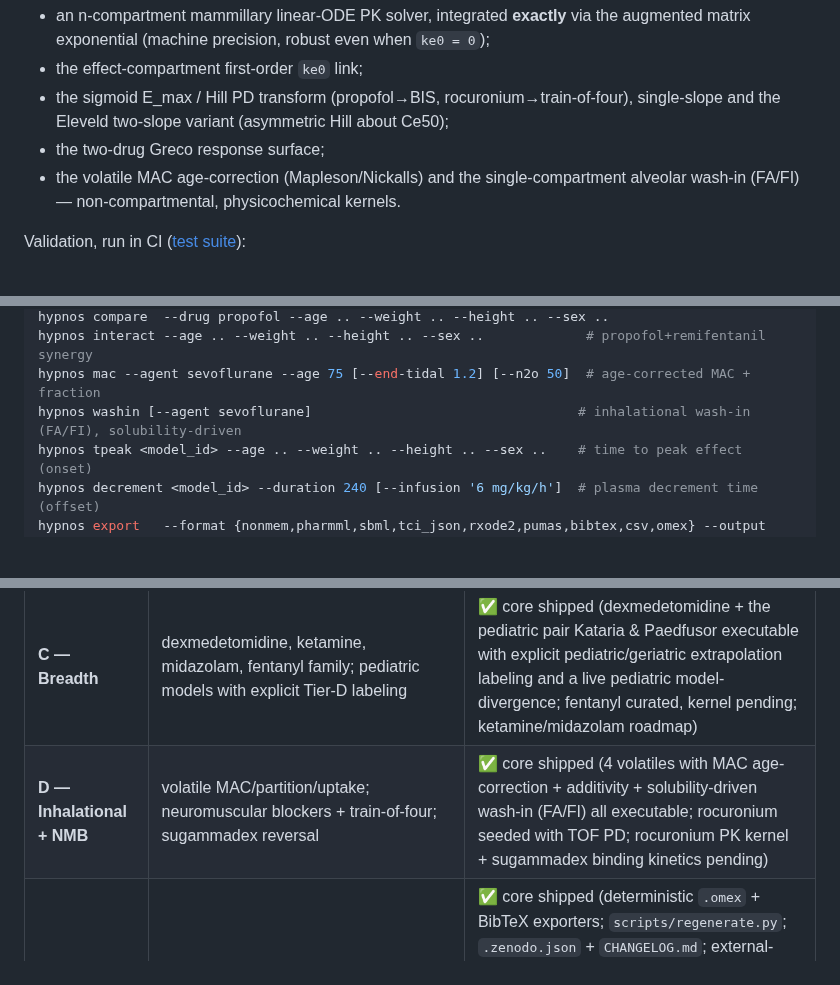
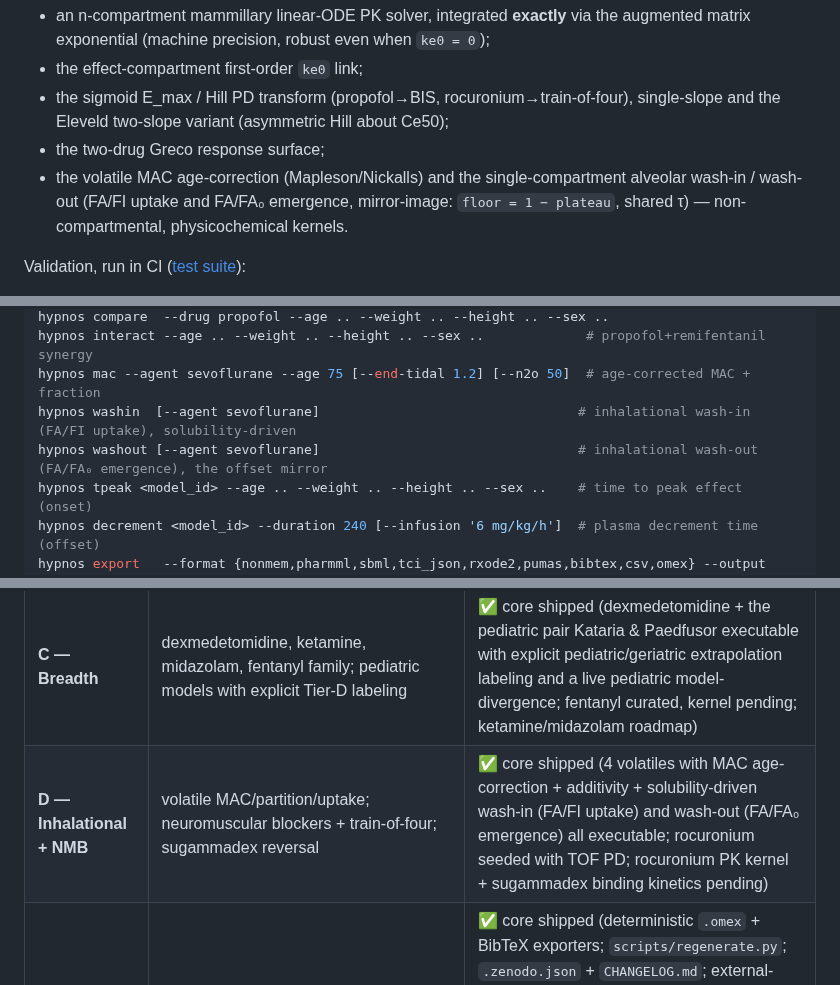
Before and after one commit to clay-good/hypnos, a Markdown page: README.md, 3 parts joined by grey strips. GitHub-like rendering; blank space fills up the shorter version.

```diff
--- a/README.md
+++ b/README.md
@@ -243,7 +262,7 @@ Every model with `kernel.implemented = true` binds to a **pure-NumPy/SciPy refer
 - the effect-compartment first-order `ke0` link;
 - the sigmoid E_max / Hill PD transform (propofol→BIS, rocuronium→train-of-four), single-slope and the Eleveld two-slope variant (asymmetric Hill about Ce50);
 - the two-drug Greco response surface;
-- the volatile MAC age-correction (Mapleson/Nickalls) and the single-compartment alveolar wash-in (FA/FI) — non-compartmental, physicochemical kernels.
+- the volatile MAC age-correction (Mapleson/Nickalls) and the single-compartment alveolar wash-in / wash-out (FA/FI uptake and FA/FA₀ emergence, mirror-image: `floor = 1 − plateau`, shared τ) — non-compartmental, physicochemical kernels.
 
 Validation, run in CI ([test suite](python/tests)):
 
@@ -415,7 +434,8 @@ hypnos simulate <model_id> --age .. --weight .. --height .. --sex .. [--pd <pd_i
 hypnos compare  --drug propofol --age .. --weight .. --height .. --sex ..
 hypnos interact --age .. --weight .. --height .. --sex ..             # propofol+remifentanil synergy
 hypnos mac --agent sevoflurane --age 75 [--end-tidal 1.2] [--n2o 50]  # age-corrected MAC + fraction
-hypnos washin [--agent sevoflurane]                                  # inhalational wash-in (FA/FI), solubility-driven
+hypnos washin  [--agent sevoflurane]                                 # inhalational wash-in (FA/FI uptake), solubility-driven
+hypnos washout [--agent sevoflurane]                                 # inhalational wash-out (FA/FA₀ emergence), the offset mirror
 hypnos tpeak <model_id> --age .. --weight .. --height .. --sex ..    # time to peak effect (onset)
 hypnos decrement <model_id> --duration 240 [--infusion '6 mg/kg/h']  # plasma decrement time (offset)
 hypnos export   --format {nonmem,pharmml,sbml,tci_json,rxode2,pumas,bibtex,csv,omex} --output exports/ [--model <id>]
@@ -455,7 +476,7 @@ hypnos.validate_dataset(ds)                                           # -> list
 | **A — Propofol spine** | Marsh/Schnider/Eleveld PK + `ke0` + propofol→BIS; reference kernels; NONMEM/PharmML/SBML/TCI-JSON; round-trip validation; divergence view | ✅ complete (Marsh + Schnider + Eleveld all executable; 3-way divergence view live) |
 | **B — Opioids + interaction** | remifentanil (Minto, Eleveld, Kim); propofol–remifentanil response surface; nlmixr2/rxode2 + Pumas export | ✅ complete (Minto + Eleveld + Kim all executable; propofol×remifentanil Greco surface; R + Julia export round-tripped) |
 | **C — Breadth** | dexmedetomidine, ketamine, midazolam, fentanyl family; pediatric models with explicit Tier-D labeling | ✅ core shipped (dexmedetomidine + the pediatric pair Kataria & Paedfusor executable with explicit pediatric/geriatric extrapolation labeling and a live pediatric model-divergence; fentanyl curated, kernel pending; ketamine/midazolam roadmap) |
-| **D — Inhalational + NMB** | volatile MAC/partition/uptake; neuromuscular blockers + train-of-four; sugammadex reversal | ✅ core shipped (4 volatiles with MAC age-correction + additivity + solubility-driven wash-in (FA/FI) all executable; rocuronium seeded with TOF PD; rocuronium PK kernel + sugammadex binding kinetics pending) |
+| **D — Inhalational + NMB** | volatile MAC/partition/uptake; neuromuscular blockers + train-of-four; sugammadex reversal | ✅ core shipped (4 volatiles with MAC age-correction + additivity + solubility-driven wash-in (FA/FI uptake) and wash-out (FA/FA₀ emergence) all executable; rocuronium seeded with TOF PD; rocuronium PK kernel + sugammadex binding kinetics pending) |
 | **E — Hardening** | external-validation MDPE/MDAPE backfill; COMBINE `.omex`; Zenodo DOI | ✅ core shipped (deterministic `.omex` + BibTeX exporters; `scripts/regenerate.py`; `.zenodo.json` + `CHANGELOG.md`; external-validation MDPE/MDAPE backfilled across both headline drugs + dexmedetomidine, citation-integrity-checked and surfaced via `hypnos performance`; minted DOI on first tagged release) |
 
 ---
```
Also changed, not shown: other parts of README.md (+25 -5 lines), CHANGELOG.md (+22 -0 lines), docs/images/washout.png (added), 8 other files.
